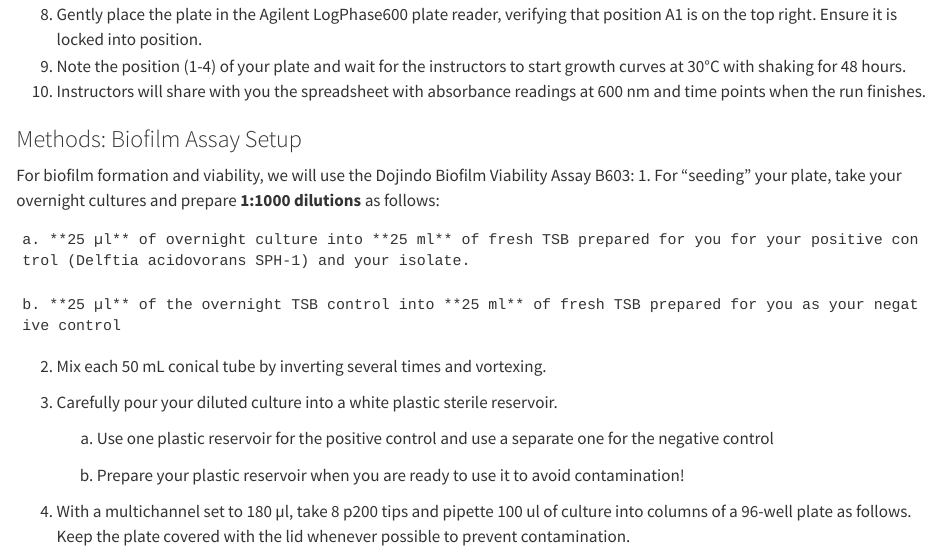
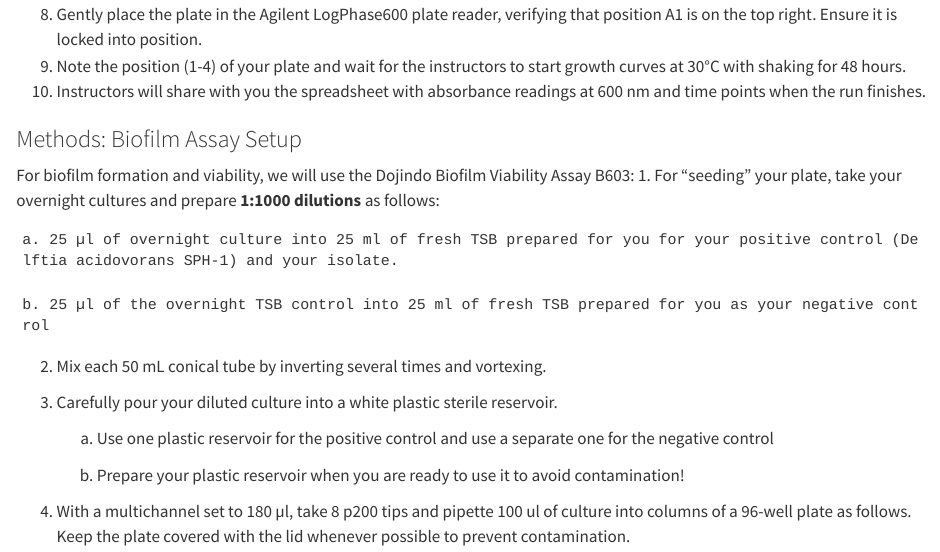
Before and after one commit to ccgoller/mb360workbook, a Quarto document (workbook/module-03.qmd): the page in a window 1100 px wide, from 1330 px down. Rendered offline with R 4.5, knitr and Pandoc in place of Quarto, with nearby package versions; the code chunks are not run, so their results and figures are left out.

Commit message:
Update module-03.qmd

```diff
--- a/workbook/module-03.qmd
+++ b/workbook/module-03.qmd
@@ -60,9 +60,9 @@ Figure @fig-module3-growth-layout provides a reusable 96-well template for mappi
 For biofilm formation and viability, we will use the Dojindo Biofilm Viability Assay B603:
 1. For “seeding” your plate, take your overnight cultures and prepare **1:1000 dilutions** as follows:
 
-    a. **25 µl** of overnight culture into **25 ml** of fresh TSB prepared for you for your positive control (Delftia acidovorans SPH-1) and your isolate.
+    a. 25 µl of overnight culture into 25 ml of fresh TSB prepared for you for your positive control (Delftia acidovorans SPH-1) and your isolate.
 
-    b. **25 µl** of the overnight TSB control into **25 ml** of fresh TSB prepared for you as your negative control
+    b. 25 µl of the overnight TSB control into 25 ml of fresh TSB prepared for you as your negative control
 
 2. Mix each 50 mL conical tube by inverting several times and vortexing.
 3. Carefully pour your diluted culture into a white plastic sterile reservoir.
```
